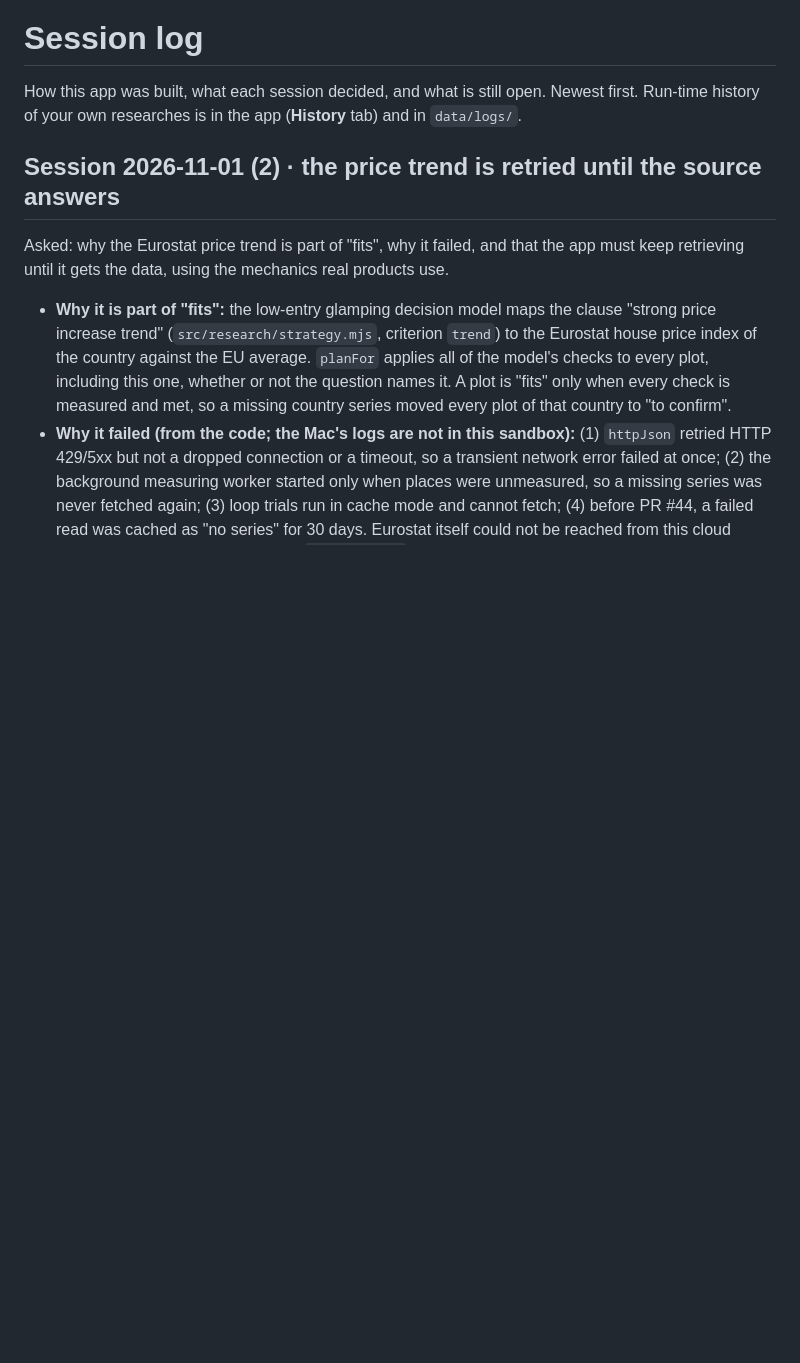
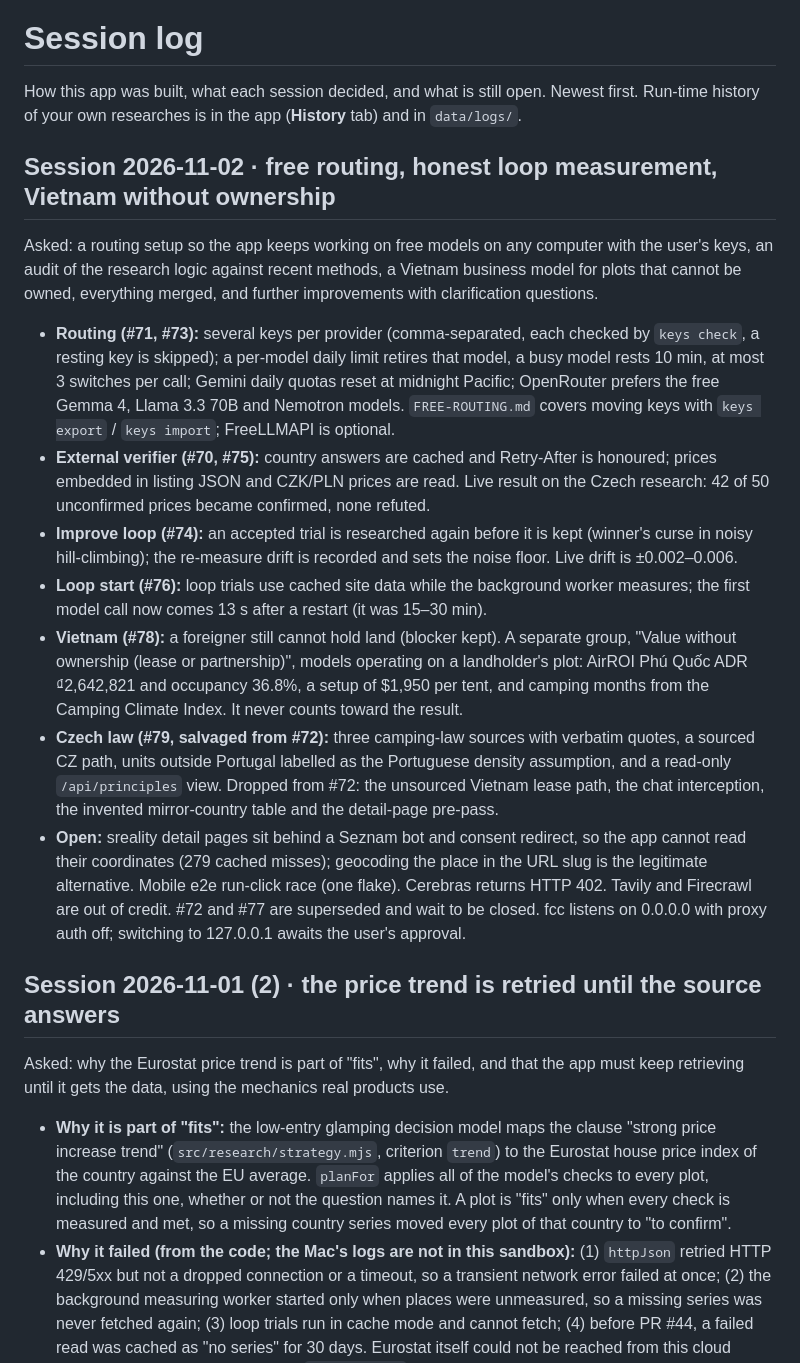
Before and after one commit to bezgolovyponch/free-research-llm, a Markdown page: SESSION-LOG.md, the part around the change. Rendered like a GitHub page; blank space fills up the shorter version.

Commit message:
docs: session 2026-11-02 — routing, loop measurement, Vietnam, CZ law
Co-Authored-By: Claude Opus 5.5 <noreply@anthropic.com>

```diff
--- a/SESSION-LOG.md
+++ b/SESSION-LOG.md
@@ -2,6 +2,18 @@
 
 How this app was built, what each session decided, and what is still open. Newest first.
 Run-time history of your own researches is in the app (**History** tab) and in `data/logs/`.
+
+## Session 2026-11-02 · free routing, honest loop measurement, Vietnam without ownership
+
+Asked: a routing setup so the app keeps working on free models on any computer with the user's keys, an audit of the research logic against recent methods, a Vietnam business model for plots that cannot be owned, everything merged, and further improvements with clarification questions.
+
+- **Routing (#71, #73):** several keys per provider (comma-separated, each checked by `keys check`, a resting key is skipped); a per-model daily limit retires that model, a busy model rests 10 min, at most 3 switches per call; Gemini daily quotas reset at midnight Pacific; OpenRouter prefers the free Gemma 4, Llama 3.3 70B and Nemotron models. `FREE-ROUTING.md` covers moving keys with `keys export` / `keys import`; FreeLLMAPI is optional.
+- **External verifier (#70, #75):** country answers are cached and Retry-After is honoured; prices embedded in listing JSON and CZK/PLN prices are read. Live result on the Czech research: 42 of 50 unconfirmed prices became confirmed, none refuted.
+- **Improve loop (#74):** an accepted trial is researched again before it is kept (winner's curse in noisy hill-climbing); the re-measure drift is recorded and sets the noise floor. Live drift is ±0.002–0.006.
+- **Loop start (#76):** loop trials use cached site data while the background worker measures; the first model call now comes 13 s after a restart (it was 15–30 min).
+- **Vietnam (#78):** a foreigner still cannot hold land (blocker kept). A separate group, "Value without ownership (lease or partnership)", models operating on a landholder's plot: AirROI Phú Quốc ADR ₫2,642,821 and occupancy 36.8%, a setup of $1,950 per tent, and camping months from the Camping Climate Index. It never counts toward the result.
+- **Czech law (#79, salvaged from #72):** three camping-law sources with verbatim quotes, a sourced CZ path, units outside Portugal labelled as the Portuguese density assumption, and a read-only `/api/principles` view. Dropped from #72: the unsourced Vietnam lease path, the chat interception, the invented mirror-country table and the detail-page pre-pass.
+- **Open:** sreality detail pages sit behind a Seznam bot and consent redirect, so the app cannot read their coordinates (279 cached misses); geocoding the place in the URL slug is the legitimate alternative. Mobile e2e run-click race (one flake). Cerebras returns HTTP 402. Tavily and Firecrawl are out of credit. #72 and #77 are superseded and wait to be closed. fcc listens on 0.0.0.0 with proxy auth off; switching to 127.0.0.1 awaits the user's approval.
 
 ## Session 2026-11-01 (2) · the price trend is retried until the source answers
 
```
